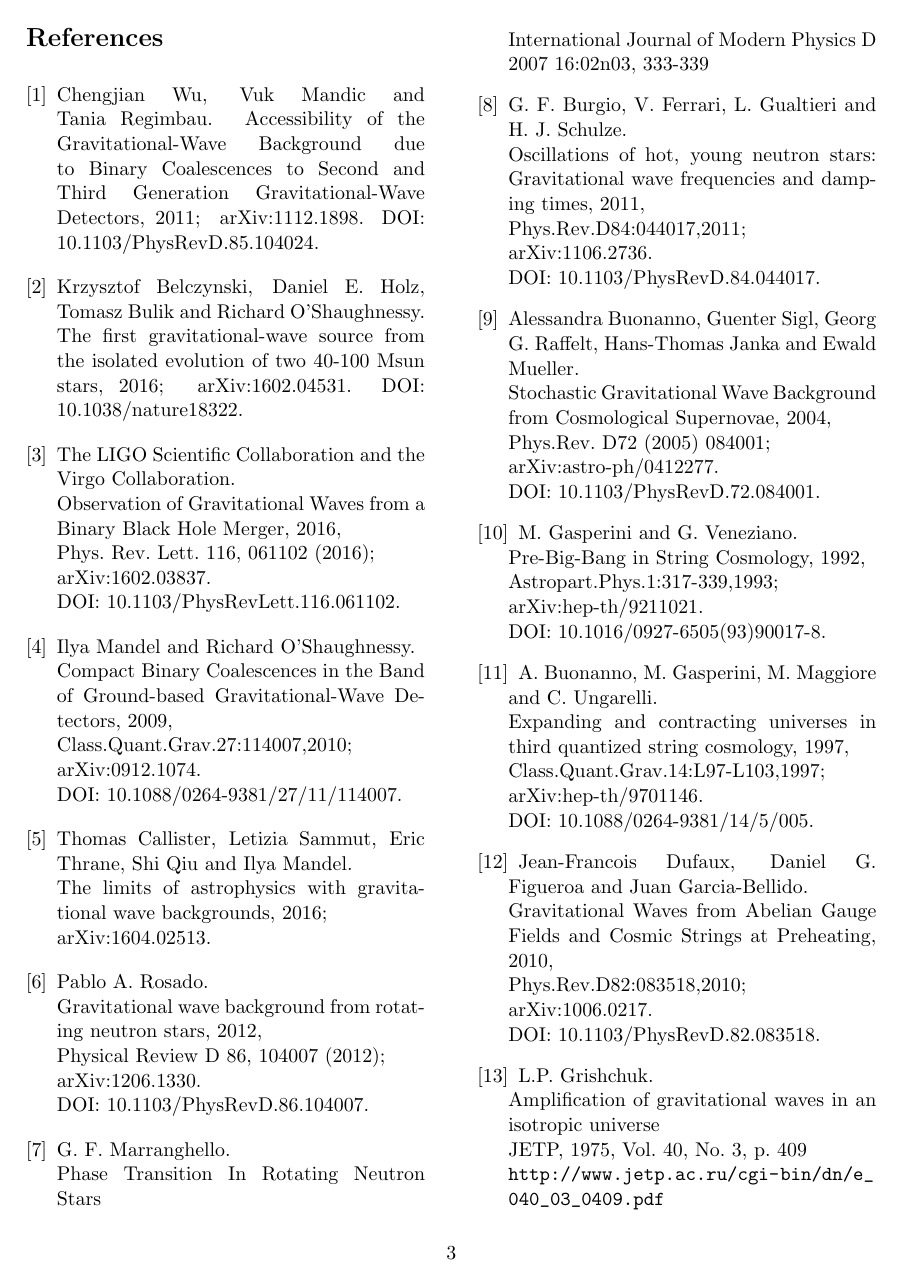
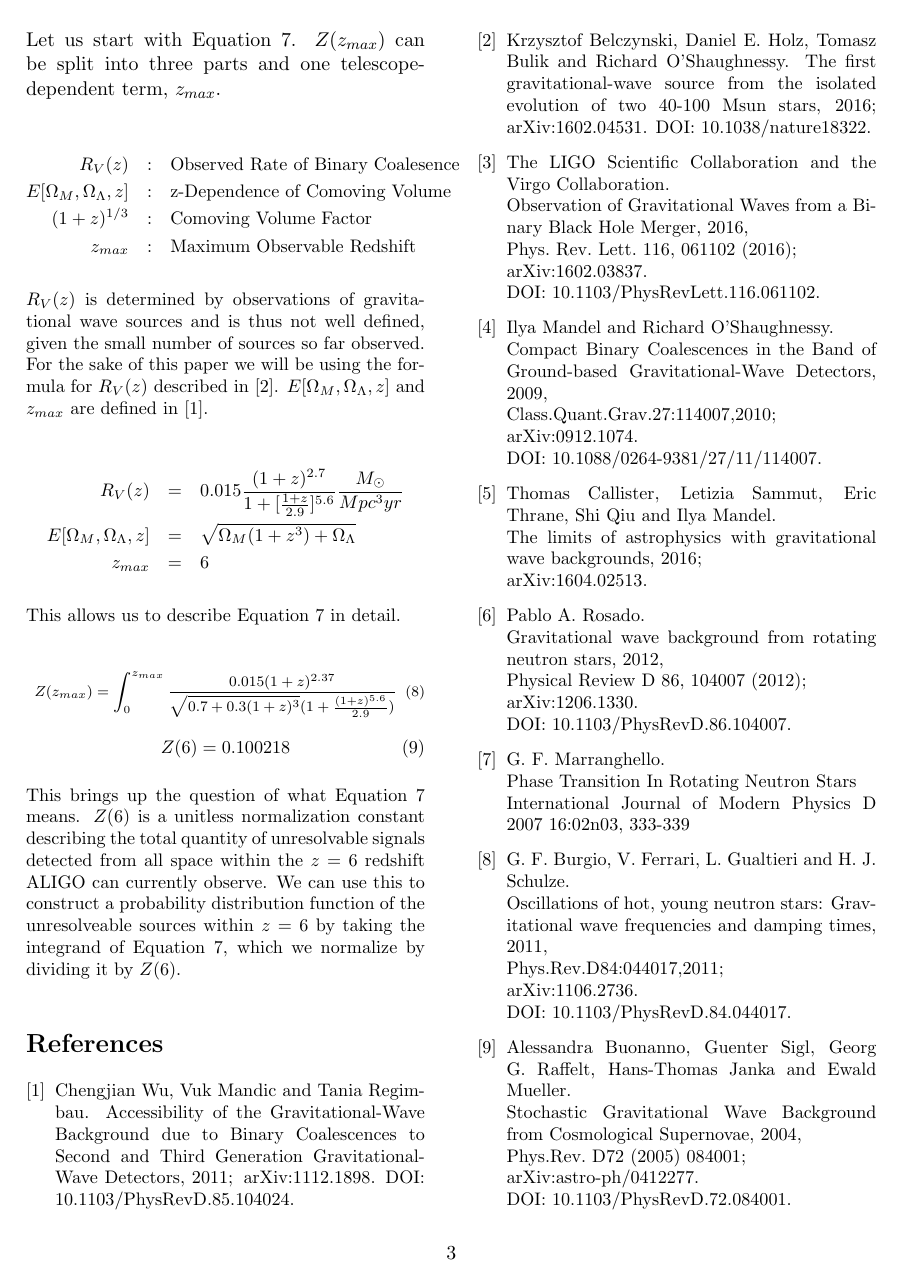
Before and after one commit to Sengachi/Kilmer-Capstone, a LaTeX paper (Attempt 3.tex): page 3 of 4. Compiled offline with pdfLaTeX.

Commit message:
Add files via upload

```diff
--- a/Attempt 3.tex
+++ b/Attempt 3.tex
@@ -15,7 +15,7 @@
 %
 \title{Week 1 - Outline}
 \author{Thomas Kilmer}
-\date{27 Oct 2016}
+\date{8 Nov 2016}
 %
 %
 \begin{document}
@@ -97,5 +99,37 @@ Z(z_{max}) &=& \int_{z_{min}}^{z_{max}} \frac{R_V(z) dz}{(1+z)^{1/3} E[\Omega_M,
+Z(z_{max}) = \int_{0}^{z_{max}}\frac{R_V(z) dz}{(1+z)^{1/3} E[\Omega_M, \Omega_{\Lambda}, z]}
+\label{eq:redshift}
+\eeq}
 
+Let us start with Equation \ref{eq:redshift}. $Z(z_{max})$ can be split into three parts and one telescope-dependent term, $z_{max}$.
 
+\small{
+\begin{eqnarray}
+R_V(z) &:& \textrm{Observed Rate of Binary Coalesence} \nonumber \\
+E[\Omega_M, \Omega_{\Lambda}, z] &:& \textrm{z-Dependence of Comoving Volume} \nonumber \\
+(1+z)^{1/3} &:& \textrm{Comoving Volume Factor} \nonumber \\
+z_{max} &:& \textrm{Maximum Observable Redshift} \nonumber
+\nonumber
+\end{eqnarray}}
+
+$R_V(z)$ is determined by observations of gravitational wave sources and is thus not well defined, given the small number of sources so far observed. For the sake of this paper we will be using the formula for $R_V(z)$ described in \cite{1602.04531}. $E[\Omega_M, \Omega_{\Lambda}, z]$ and $z_{max}$ are defined in \cite{1112.1898}.
+
+\begin{eqnarray}
+R_V(z) &=&  0.015\frac{(1+z)^{2.7}}{1 + [\frac{1+z}{2.9}]^{5.6}} \frac{M_{\odot}}{Mpc^3yr} \nonumber \\
+E[\Omega_M, \Omega_{\Lambda}, z] &=& \sqrt{\Omega_M (1+z^3) + \Omega_{\Lambda}} \nonumber \\
+z_{max} &=& 6 \nonumber
+\end{eqnarray}
+
+This allows us to describe Equation \ref{eq:redshift} in detail.
+
+{\scriptsize
+\beq
+Z(z_{max}) = \int_{0}^{z_{max}}\frac{0.015(1+z)^{2.37}}{\sqrt{0.7+0.3(1+z)^3}(1+\frac{(1+z)^{5.6}}{2.9})}
+\eeq}
+\beq
+Z(6) = 0.100218 \nonumber
+\eeq
+
+This brings up the question of what Equation \ref{eq:redshift} means. $Z(6)$ is a unitless normalization constant describing the total quantity of unresolvable signals detected from all space within the $z$~=~6 redshift ALIGO can currently observe. We can use this to construct a probability distribution function of the unresolveable sources within $z$~=~6 by taking the integrand of Equation \ref{eq:redshift}, which we normalize by dividing it by $Z(6)$.
 
 
 \begin{thebibliography}{1}
```
Also changed, not shown: Attempt 3.pdf, Attempt 3.tex (10 more changed lines), 3 other files.
